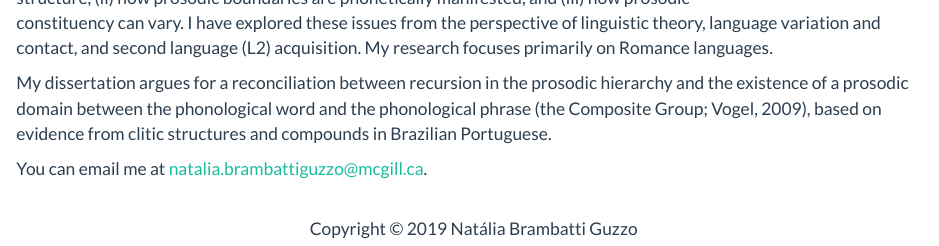
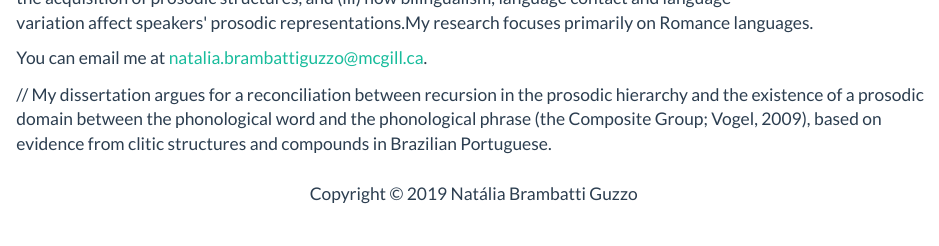
Before and after one commit to nataliaguzzo/nataliaguzzo.github.io, an R Markdown document (index.Rmd): the page in a window 1100 px wide, from 300 px down. The pictures show the output file index.html that the author committed with the source, opened offline; library style sheets and scripts come from the installed R packages.

Commit message:
qualquer coisa

```diff
--- a/index.Rmd
+++ b/index.Rmd
@@ -20,9 +20,9 @@
 
 <figure><img src = "photo.jpg" width = "170px"></figure>I am a Postdoctoral Researcher in the Department of Linguistics at McGill University. I am affiliated to the Second Language Acquisition Group, and I am part of the project ‘Phonological effects on grammatical representation and processing’ (PIs: Heather Goad and Lydia White). My PhD is from Universidade Federal do Rio Grande do Sul (UFRGS, Brazil).
 
-My research programme investigates issues at the phonology-syntax interface, such as (i) the ways in which the application of phonological processes is constrained by morphosyntactic structure, (ii) how prosodic boundaries are phonetically manifested, and (iii) how prosodic constituency can vary. I have explored these issues from the perspective of linguistic theory, language variation and contact, and second language (L2) acquisition. My research focuses primarily on Romance languages.
+My research programme investigates issues at the phonology-syntax interface, such as (i) the ways in which the application of phonological processes is constrained by prosodic structure, (ii) the acquisition of prosodic structures, and (iii) how bilingualism, language contact and language variation affect speakers' prosodic representations. My research focuses primarily on Romance languages.
 
-My dissertation argues for a reconciliation between recursion in the prosodic hierarchy and the existence of a prosodic domain between the phonological word and the phonological phrase (the Composite Group; Vogel, 2009), based on evidence from clitic structures and compounds in Brazilian Portuguese.
+#My dissertation argues for a reconciliation between recursion in the prosodic hierarchy and the existence of a prosodic domain between the phonological word and the phonological phrase (the Composite Group; Vogel, 2009), based on evidence from clitic structures and compounds in Brazilian Portuguese.
 
 You can email me at natalia.brambattiguzzo@mcgill.ca.
 
```
Also changed, not shown: index.html, 1 other file.
